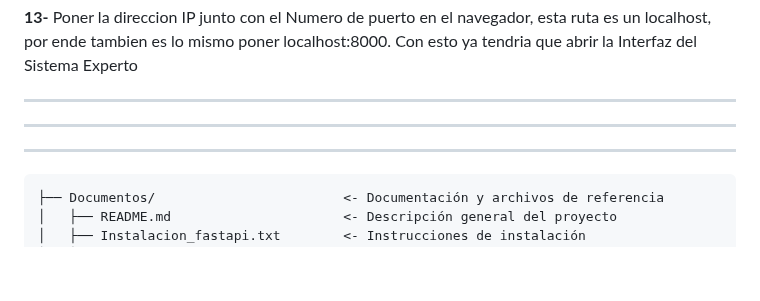
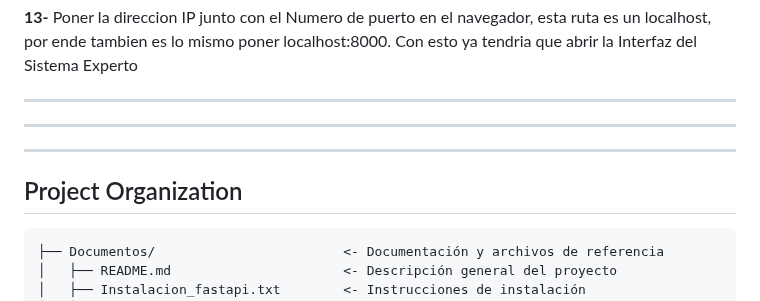
Before and after one commit to edfedo/FastAPI, a Markdown page: README.md, the part around the change. GitHub-like rendering; blank space fills up the shorter version.

```diff
--- a/README.md
+++ b/README.md
@@ -78,7 +78,8 @@ Con esto ya tendria que abrir la Interfaz del Sistema Experto
 
 -------------------------
 -------------------------
-
+------------
+Project Organization
 ------------
 
     ├── Documentos/                        <- Documentación y archivos de referencia
```
